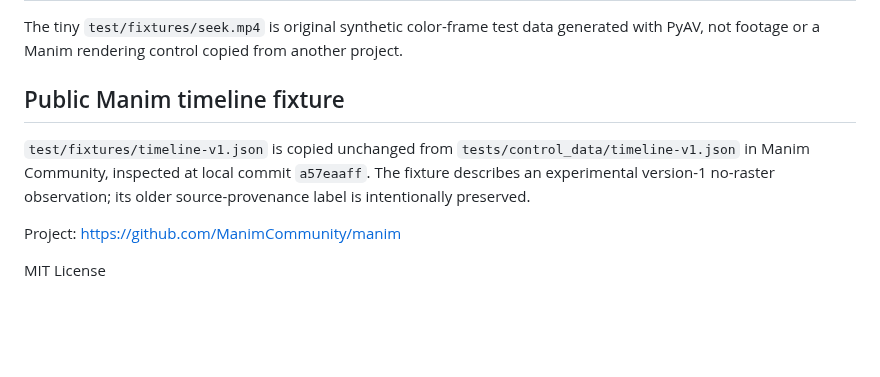
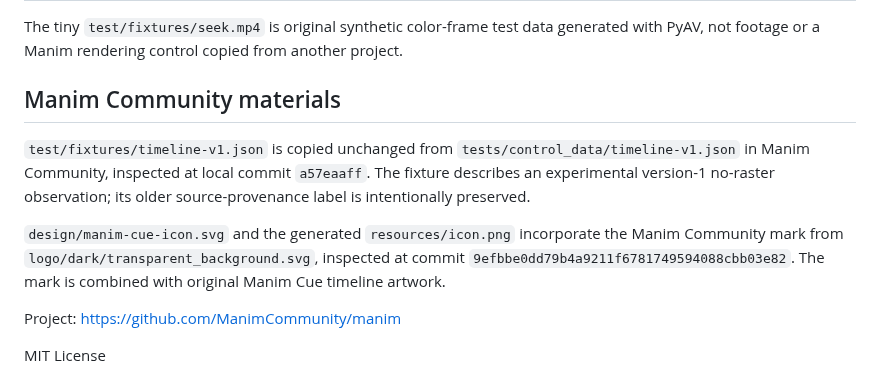
Before and after one commit to behackl/manim-cue, a Markdown page: THIRD_PARTY_NOTICES.md, the part around the change. Drawn GitHub-style; blank space fills up the shorter version.

```diff
--- a/THIRD_PARTY_NOTICES.md
+++ b/THIRD_PARTY_NOTICES.md
@@ -3,12 +3,17 @@
 The tiny `test/fixtures/seek.mp4` is original synthetic color-frame test data generated
 with PyAV, not footage or a Manim rendering control copied from another project.
 
-## Public Manim timeline fixture
+## Manim Community materials
 
 `test/fixtures/timeline-v1.json` is copied unchanged from
 `tests/control_data/timeline-v1.json` in Manim Community, inspected at local commit
 `a57eaaff`. The fixture describes an experimental version-1 no-raster observation;
 its older source-provenance label is intentionally preserved.
+
+`design/manim-cue-icon.svg` and the generated `resources/icon.png` incorporate the
+Manim Community mark from `logo/dark/transparent_background.svg`, inspected at commit
+`9efbbe0dd79b4a9211f6781749594088cbb03e82`. The mark is combined with original Manim Cue
+timeline artwork.
 
 Project: https://github.com/ManimCommunity/manim
 
```
Also changed, not shown: README.md (+2 -0 lines), resources/icon.png (added), resources/screenshots/overview.png (added), 3 other files.
